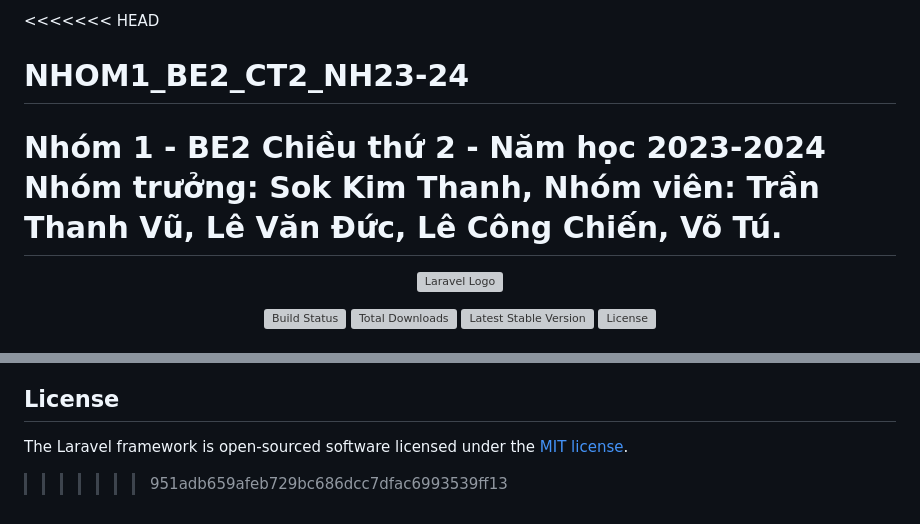
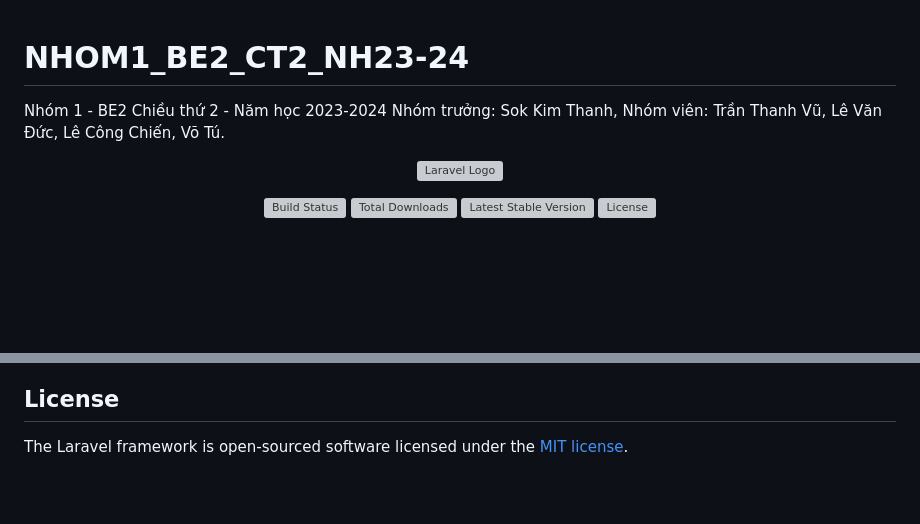
Before and after one commit to SokKimThanh/NHOM13_BE2_ST5_NH23-24, a Markdown page: README.md, 2 parts joined by grey strips. Drawn GitHub-style; blank space fills up the shorter version; grey boxes are pictures that could not be loaded.

Commit message:
fix conflict

```diff
--- a/README.md
+++ b/README.md
@@ -1,7 +1,5 @@
-<<<<<<< HEAD
 # NHOM1_BE2_CT2_NH23-24
 Nhóm 1 - BE2 Chiều thứ 2 - Năm học 2023-2024 Nhóm trưởng: Sok Kim Thanh, Nhóm viên: Trần Thanh Vũ, Lê Văn Đức, Lê Công Chiến, Võ Tú.
-=======
 <p align="center"><a href="https://laravel.com" target="_blank"><img src="https://raw.githubusercontent.com/laravel/art/master/logo-lockup/5%20SVG/2%20CMYK/1%20Full%20Color/laravel-logolockup-cmyk-red.svg" width="400" alt="Laravel Logo"></a></p>
 
 <p align="center">
@@ -68,4 +66,3 @@ If you discover a security vulnerability within Laravel, please send an e-mail t
 ## License
 
 The Laravel framework is open-sourced software licensed under the [MIT license](https://opensource.org/licenses/MIT).
->>>>>>> 951adb659afeb729bc686dcc7dfac6993539ff13
```
